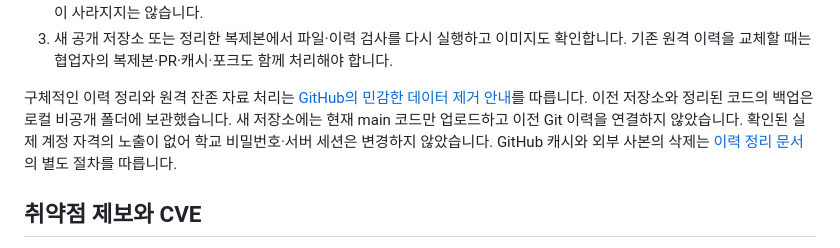
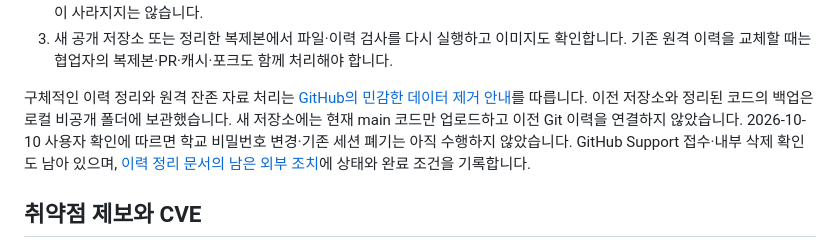
Before and after one commit to hy040504/seowon-cli, a Markdown page: SECURITY.md, the part around the change. Drawn GitHub-style.

```diff
--- a/SECURITY.md
+++ b/SECURITY.md
@@ -43,7 +43,7 @@ npm audit
 2. 실제 자격 증명·세션이 공개된 것으로 확인되면 비밀번호를 바꾸고 해당 세션을 폐기합니다. 이력 삭제로 자격 증명의 유효성이 사라지지는 않습니다.
 3. 새 공개 저장소 또는 정리한 복제본에서 파일·이력 검사를 다시 실행하고 이미지도 확인합니다. 기존 원격 이력을 교체할 때는 협업자의 복제본·PR·캐시·포크도 함께 처리해야 합니다.
 
-구체적인 이력 정리와 원격 잔존 자료 처리는 [GitHub의 민감한 데이터 제거 안내](https://docs.github.com/en/authentication/keeping-your-account-and-data-secure/removing-sensitive-data-from-a-repository)를 따릅니다. 이전 저장소와 정리된 코드의 백업은 로컬 비공개 폴더에 보관했습니다. 새 저장소에는 현재 main 코드만 업로드하고 이전 Git 이력을 연결하지 않았습니다. 확인된 실제 계정 자격의 노출이 없어 학교 비밀번호·서버 세션은 변경하지 않았습니다. GitHub 캐시와 외부 사본의 삭제는 [이력 정리 문서](docs/history-cleanup.md)의 별도 절차를 따릅니다.
+구체적인 이력 정리와 원격 잔존 자료 처리는 [GitHub의 민감한 데이터 제거 안내](https://docs.github.com/en/authentication/keeping-your-account-and-data-secure/removing-sensitive-data-from-a-repository)를 따릅니다. 이전 저장소와 정리된 코드의 백업은 로컬 비공개 폴더에 보관했습니다. 새 저장소에는 현재 main 코드만 업로드하고 이전 Git 이력을 연결하지 않았습니다. 2026-10-10 사용자 확인에 따르면 학교 비밀번호 변경·기존 세션 폐기는 아직 수행하지 않았습니다. GitHub Support 접수·내부 삭제 확인도 남아 있으며, [이력 정리 문서의 남은 외부 조치](docs/history-cleanup.md#남은-외부-조치와-완료-조건)에 상태와 완료 조건을 기록합니다.
 
 ## 취약점 제보와 CVE
 
```
Also changed, not shown: docs/history-cleanup.md (+13 -0 lines).
